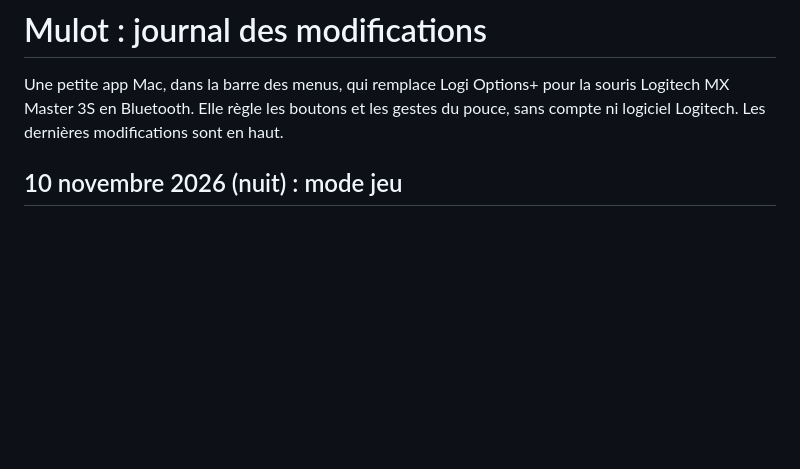
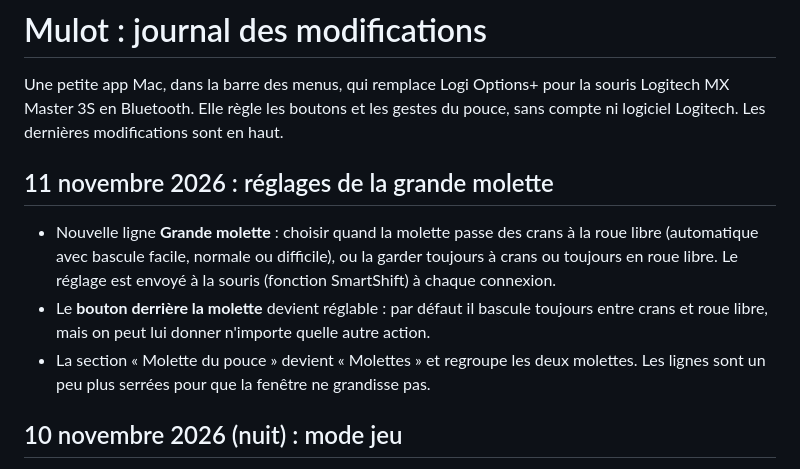
Before and after one commit to GauthierAube/Mulot, a Markdown page: change-mulot.md, the part around the change. GitHub-like rendering; blank space fills up the shorter version.

```diff
--- a/change-mulot.md
+++ b/change-mulot.md
@@ -1,6 +1,12 @@
 # Mulot : journal des modifications
 
 Une petite app Mac, dans la barre des menus, qui remplace Logi Options+ pour la souris Logitech MX Master 3S en Bluetooth. Elle règle les boutons et les gestes du pouce, sans compte ni logiciel Logitech. Les dernières modifications sont en haut.
+
+## 11 novembre 2026 : réglages de la grande molette
+
+- Nouvelle ligne **Grande molette** : choisir quand la molette passe des crans à la roue libre (automatique avec bascule facile, normale ou difficile), ou la garder toujours à crans ou toujours en roue libre. Le réglage est envoyé à la souris (fonction SmartShift) à chaque connexion.
+- Le **bouton derrière la molette** devient réglable : par défaut il bascule toujours entre crans et roue libre, mais on peut lui donner n'importe quelle autre action.
+- La section « Molette du pouce » devient « Molettes » et regroupe les deux molettes. Les lignes sont un peu plus serrées pour que la fenêtre ne grandisse pas.
 
 ## 10 novembre 2026 (nuit) : mode jeu
 
```
Also changed, not shown: README.md (+4 -2 lines), docs/fenetre-clair.png, docs/fenetre-sombre.png, 5 other files.
